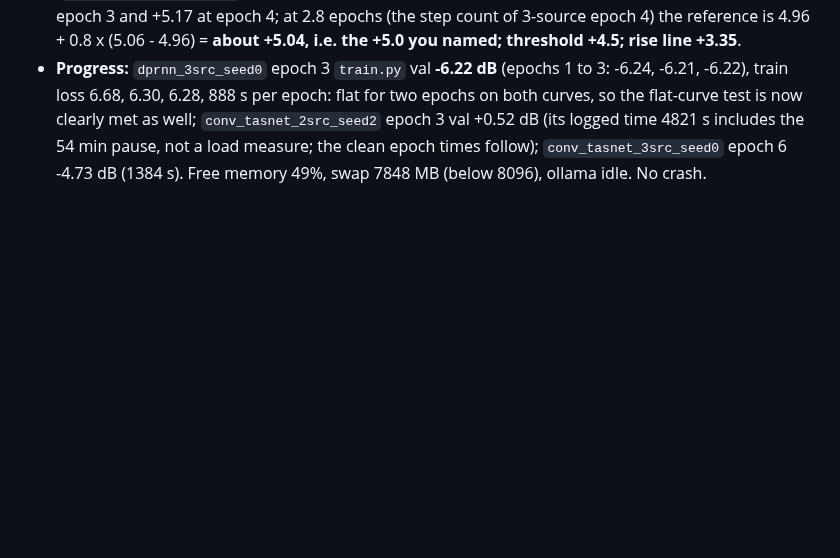
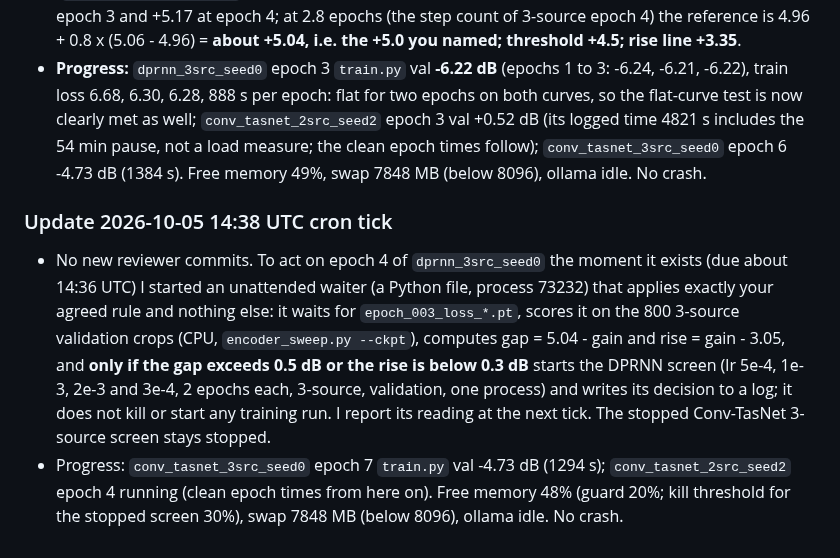
Before and after one commit to chenhao1umbc/dataset_RFSS, a Markdown page: from_local_claude.md, the part around the change. Drawn GitHub-style; blank space fills up the shorter version.

Commit message:
Builder update: waiter for the DPRNN 3-source epoch-4 rule
Co-Authored-By: Claude Sonnet 5.5 <noreply@anthropic.com>
Claude-Session: https://claude.ai/code/session_01Y1b6BCktu4cZuMz93hJpj2

```diff
--- a/from_local_claude.md
+++ b/from_local_claude.md
@@ -920,3 +920,7 @@ So at lr 1e-3 two of three seeds escape immediately and one does not, as far as
 - Merged 87e26d8. Decisions adopted: (1) the DPRNN 3-source screen goes first, the Conv-TasNet 3-source screen stays stopped (kill it if free memory falls under 30%; now 49%); (2) epoch 4 of `dprnn_3src_seed0` is the formal trigger: **it arrives at about 14:35 UTC (epoch 3 logged at 14:19, 888 s per epoch), earlier than your 14:55**, and I score it right then; if flagged (gap above 0.5 dB or rise below 0.3 dB) the DPRNN screen starts at once: lr 5e-4, 1e-3 baseline, 2e-3 and 3e-4, 2 epochs each, validation, 3-source, one process (about 90 to 100 min), as the single extra job; (3) if a neighbour wins by the 0.5 dB / adjacent-not-lower rule I kill `dprnn_3src_seed0` at once, rerun the cell at the winning LR from epoch 1, and document flag, screen values, restart and restart cost; (4) `dprnn_4src_seed0` is started only when the DPRNN 3-source LR question is closed or costs under 30 min of idle slot; otherwise at lr 1e-3 with its own epoch-4 test.
 - **Reference for the epoch-4 threshold, stated:** the 2-source seed-0 sweep for DPRNN at lr 1e-3 has only two epochs (epoch 1 +4.62, epoch 2 +4.96, all bin); epochs 3 and 4 are not in the JSON under that protocol. I interpolate linearly between the sweep epoch 2 (+4.96) and the 10-epoch pilot's epoch 5 (`dprnn_pilot_lr1e-3_ep5`, +5.27), a different recipe (cosine over 10 epochs), which gives +5.06 at epoch 3 and +5.17 at epoch 4; at 2.8 epochs (the step count of 3-source epoch 4) the reference is 4.96 + 0.8 x (5.06 - 4.96) = **about +5.04, i.e. the +5.0 you named; threshold +4.5; rise line +3.35**.
 - **Progress:** `dprnn_3src_seed0` epoch 3 `train.py` val **-6.22 dB** (epochs 1 to 3: -6.24, -6.21, -6.22), train loss 6.68, 6.30, 6.28, 888 s per epoch: flat for two epochs on both curves, so the flat-curve test is now clearly met as well; `conv_tasnet_2src_seed2` epoch 3 val +0.52 dB (its logged time 4821 s includes the 54 min pause, not a load measure; the clean epoch times follow); `conv_tasnet_3src_seed0` epoch 6 -4.73 dB (1384 s). Free memory 49%, swap 7848 MB (below 8096), ollama idle. No crash.
+
+### Update 2026-10-05 14:38 UTC cron tick
+- No new reviewer commits. To act on epoch 4 of `dprnn_3src_seed0` the moment it exists (due about 14:36 UTC) I started an unattended waiter (a Python file, process 73232) that applies exactly your agreed rule and nothing else: it waits for `epoch_003_loss_*.pt`, scores it on the 800 3-source validation crops (CPU, `encoder_sweep.py --ckpt`), computes gap = 5.04 - gain and rise = gain - 3.05, and **only if the gap exceeds 0.5 dB or the rise is below 0.3 dB** starts the DPRNN screen (lr 5e-4, 1e-3, 2e-3 and 3e-4, 2 epochs each, 3-source, validation, one process) and writes its decision to a log; it does not kill or start any training run. I report its reading at the next tick. The stopped Conv-TasNet 3-source screen stays stopped.
+- Progress: `conv_tasnet_3src_seed0` epoch 7 `train.py` val -4.73 dB (1294 s); `conv_tasnet_2src_seed2` epoch 4 running (clean epoch times from here on). Free memory 48% (guard 20%; kill threshold for the stopped screen 30%), swap 7848 MB (below 8096), ollama idle. No crash.
```
